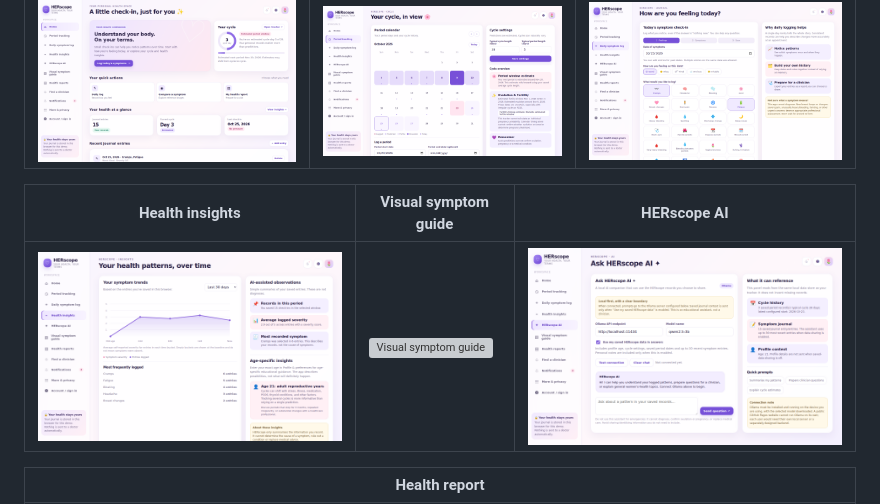
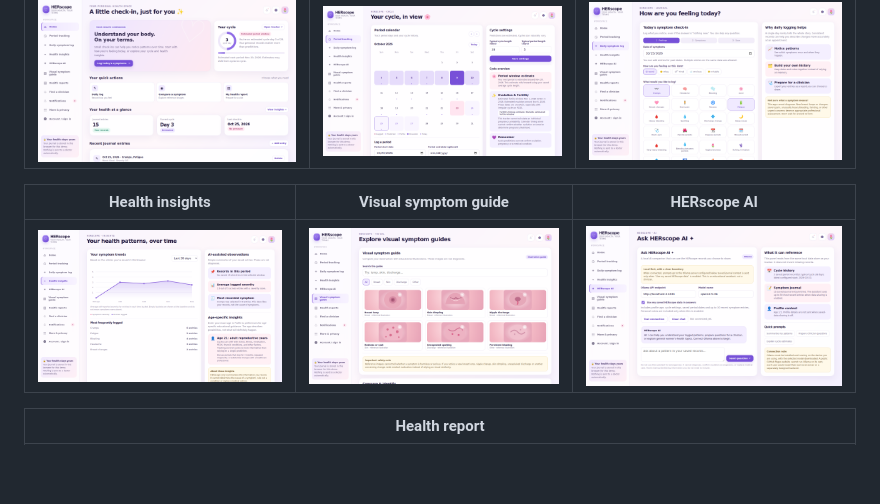
Before and after one commit to Naisha-0607/HERscope, a Markdown page: README.md, the part around the change. GitHub-like rendering; blank space fills up the shorter version; grey boxes are pictures that could not be loaded.

Commit message:
Fix visual symptom guide image reference
Updated image reference for visual symptom guide in README.

```diff
--- a/README.md
+++ b/README.md
@@ -89,7 +89,7 @@ HERscope is designed to help users **understand and prepare**. It does not diagn
 
 | Health insights | Visual symptom guide | HERscope AI |
 |---|---|---|
-| ![Health insights](insights.png) | ![Visual symptom guide](visual-guide_1.png) | ![HERscope AI](ai-chat.png) |
+| ![Health insights](insights.png) | ![Visual symptom guide](visual-guide.png) | ![HERscope AI](ai-chat.png) |
 
 | Health report |
 |---|
```
